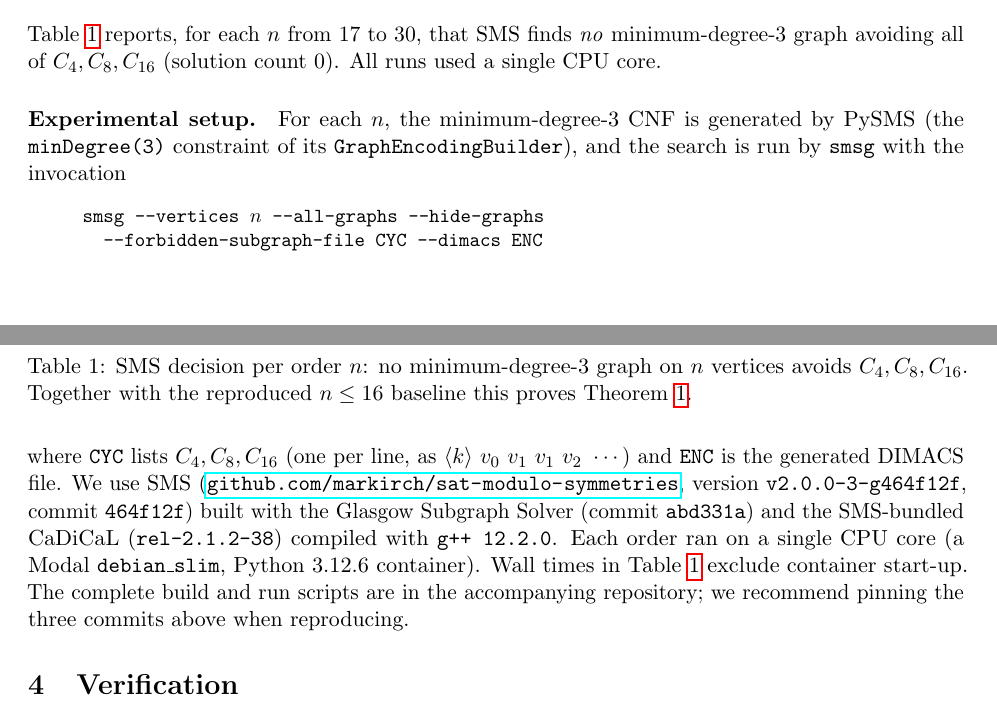
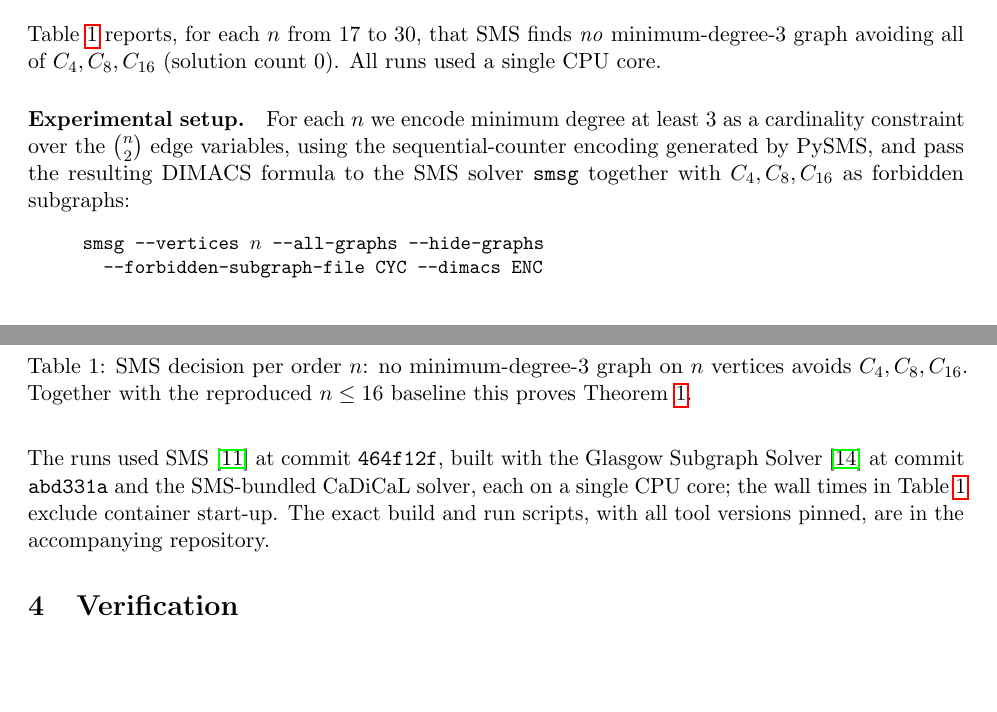
Before and after one commit to ArjunBalaji79/erdos-gyarfas-min-degree-3, a LaTeX paper (paper/erdos-gyarfas-sms.tex): two parts of pages 3 and 4 of 7, joined at a grey line, cut so that both start at the same text, the shorter picture padded with empty space. Compiled offline with pdfLaTeX.

Commit message:
Declutter Experimental setup: describe encoding mathematically, drop API/version noise
Replace the PySMS-API-flavored prose (minDegree(3)/GraphEncodingBuilder, redundant
version+commit string, g++/OS/cycle-file-format minutiae) with a math-journal
description: minimum degree as a cardinality constraint over the C(n,2) edge
variables (sequential-counter encoding), keeping the smsg command and the two key
commit pins for reproducibility, with SMS/Glasgow now cited. Reads cleanly for an
Experimental Mathematics audience; zero overfull boxes.

Co-Authored-By: Claude Opus 4.8 (1M context) <noreply@anthropic.com>

```diff
--- a/paper/erdos-gyarfas-sms.tex
+++ b/paper/erdos-gyarfas-sms.tex
@@ -258,24 +258,20 @@ added vertex.}
 \label{fig:runtime}
 \end{figure}
 
-\paragraph{Experimental setup.} For each $n$, the minimum-degree-3 CNF is generated
-by PySMS (the \texttt{minDegree(3)} constraint of its
-\texttt{GraphEncodingBuilder}), and the search is run by \texttt{smsg} with the
-invocation
+\paragraph{Experimental setup.} For each $n$ we encode minimum degree at least $3$
+as a cardinality constraint over the $\binom{n}{2}$ edge variables, using the
+sequential-counter encoding generated by PySMS, and pass the resulting DIMACS
+formula to the SMS solver \texttt{smsg} together with $C_4, C_8, C_{16}$ as
+forbidden subgraphs:
 \begin{quote}\small\ttfamily\noindent
 smsg --vertices $n$ --all-graphs --hide-graphs\\
 \hspace*{1em}--forbidden-subgraph-file CYC --dimacs ENC
 \end{quote}
-where \texttt{CYC} lists $C_4, C_8, C_{16}$ (one per line, as
-$\langle k\rangle\ v_0\ v_1\ v_1\ v_2\ \cdots$) and \texttt{ENC} is the generated
-DIMACS file. We use SMS (\url{github.com/markirch/sat-modulo-symmetries}, version
-\texttt{v2.0.0-3-g464f12f}, commit \texttt{464f12f}) built with the Glasgow Subgraph
-Solver (commit \texttt{abd331a}) and the SMS-bundled CaDiCaL (\texttt{rel-2.1.2-38})
-compiled with \texttt{g++ 12.2.0}. Each order ran on a single CPU core (a Modal
-\texttt{debian\_slim}, Python 3.12.6 container). Wall times in Table~\ref{tab:results}
-exclude container start-up. The complete build and run scripts are in the
-accompanying repository; we recommend pinning the three commits above when
-reproducing.
+The runs used SMS~\cite{sms-tocl} at commit \texttt{464f12f}, built with the Glasgow
+Subgraph Solver~\cite{glasgow} at commit \texttt{abd331a} and the SMS-bundled
+CaDiCaL solver, each on a single CPU core; the wall times in
+Table~\ref{tab:results} exclude container start-up. The exact build and run
+scripts, with all tool versions pinned, are in the accompanying repository.
 
 \section{Verification}
 \label{sec:verification}
```
Also changed, not shown: paper/erdos-gyarfas-sms.pdf.
